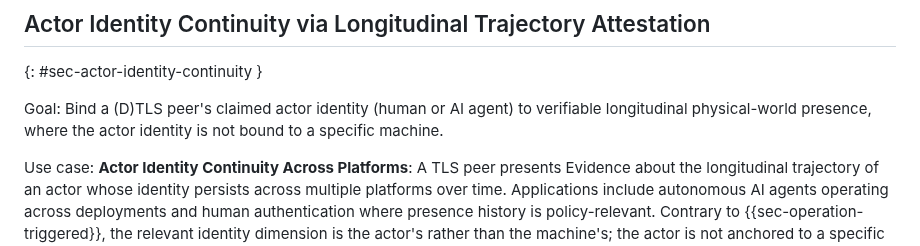
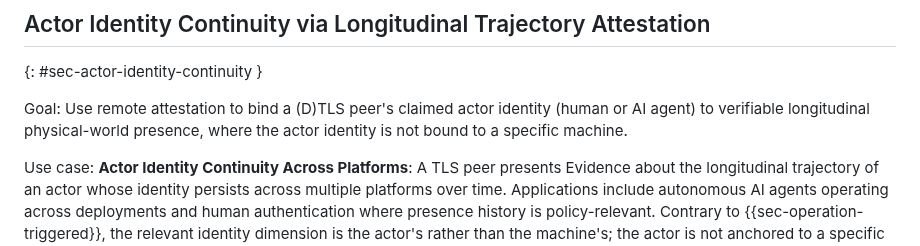
Before and after one commit to tls-attestation/use-cases-and-properties, a Markdown page: draft-mihalcea-seat-use-cases.md, the part around the change. GitHub-like rendering.

Commit message:
Add 'remote attestation' to §4.8 Goal per meeting feedback

```diff
--- a/draft-mihalcea-seat-use-cases.md
+++ b/draft-mihalcea-seat-use-cases.md
@@ -433,9 +433,9 @@ Use case: See {{I-D.aylward-aiga-2}} for details. Contrary to {{sec-operation-tr
 ## Actor Identity Continuity via Longitudinal Trajectory Attestation
 {: #sec-actor-identity-continuity }
 
-Goal: Bind a (D)TLS peer's claimed actor identity (human or AI agent)
-to verifiable longitudinal physical-world presence, where the actor
-identity is not bound to a specific machine.
+Goal: Use remote attestation to bind a (D)TLS peer's claimed actor
+identity (human or AI agent) to verifiable longitudinal physical-world
+presence, where the actor identity is not bound to a specific machine.
 
 Use case: **Actor Identity Continuity Across Platforms**:
 A TLS peer presents Evidence about the longitudinal trajectory of an
```
